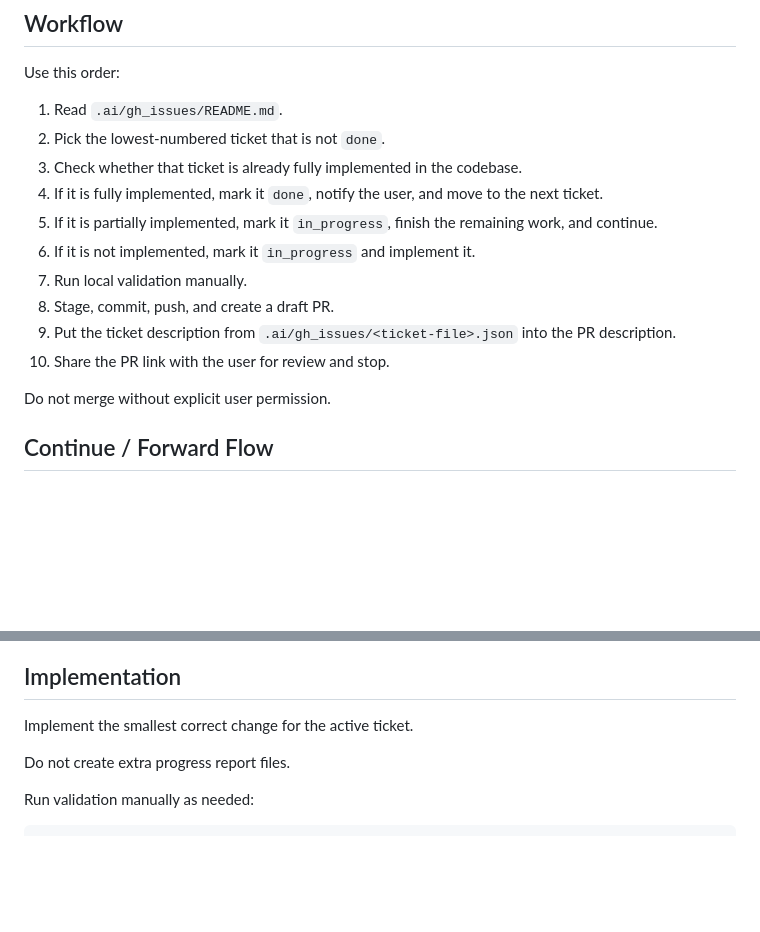
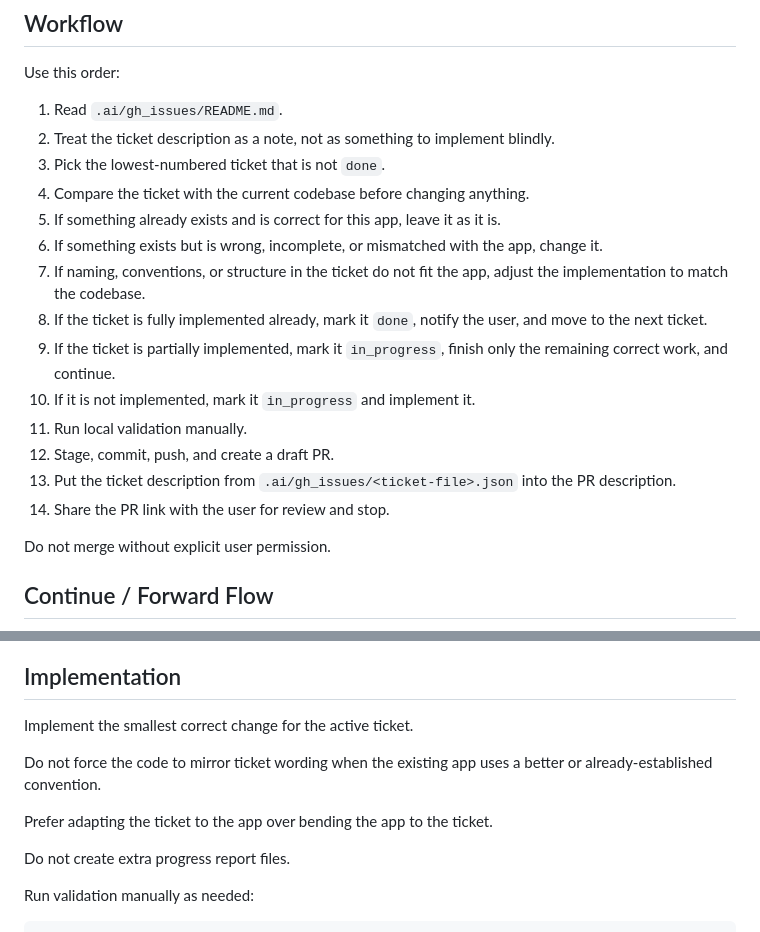
Before and after one commit to mateuszwu/football_app, a Markdown page: CODEX_NOTES.md, 2 parts joined by grey strips. GitHub-like rendering; blank space fills up the shorter version.

Commit message:
docs(ai): treat tickets as implementation notes

```diff
--- a/CODEX_NOTES.md
+++ b/CODEX_NOTES.md
@@ -35,15 +35,19 @@ Do not leave a picked ticket in `todo`.
 Use this order:
 
 1. Read `.ai/gh_issues/README.md`.
-2. Pick the lowest-numbered ticket that is not `done`.
-3. Check whether that ticket is already fully implemented in the codebase.
-4. If it is fully implemented, mark it `done`, notify the user, and move to the next ticket.
-5. If it is partially implemented, mark it `in_progress`, finish the remaining work, and continue.
-6. If it is not implemented, mark it `in_progress` and implement it.
-7. Run local validation manually.
-8. Stage, commit, push, and create a draft PR.
-9. Put the ticket description from `.ai/gh_issues/<ticket-file>.json` into the PR description.
-10. Share the PR link with the user for review and stop.
+2. Treat the ticket description as a note, not as something to implement blindly.
+3. Pick the lowest-numbered ticket that is not `done`.
+4. Compare the ticket with the current codebase before changing anything.
+5. If something already exists and is correct for this app, leave it as it is.
+6. If something exists but is wrong, incomplete, or mismatched with the app, change it.
+7. If naming, conventions, or structure in the ticket do not fit the app, adjust the implementation to match the codebase.
+8. If the ticket is fully implemented already, mark it `done`, notify the user, and move to the next ticket.
+9. If the ticket is partially implemented, mark it `in_progress`, finish only the remaining correct work, and continue.
+10. If it is not implemented, mark it `in_progress` and implement it.
+11. Run local validation manually.
+12. Stage, commit, push, and create a draft PR.
+13. Put the ticket description from `.ai/gh_issues/<ticket-file>.json` into the PR description.
+14. Share the PR link with the user for review and stop.
 
 Do not merge without explicit user permission.
 
@@ -152,6 +156,10 @@ Do not send routine progress updates.
 
 Implement the smallest correct change for the active ticket.
 
+Do not force the code to mirror ticket wording when the existing app uses a better or already-established convention.
+
+Prefer adapting the ticket to the app over bending the app to the ticket.
+
 Do not create extra progress report files.
 
 Run validation manually as needed:
```
